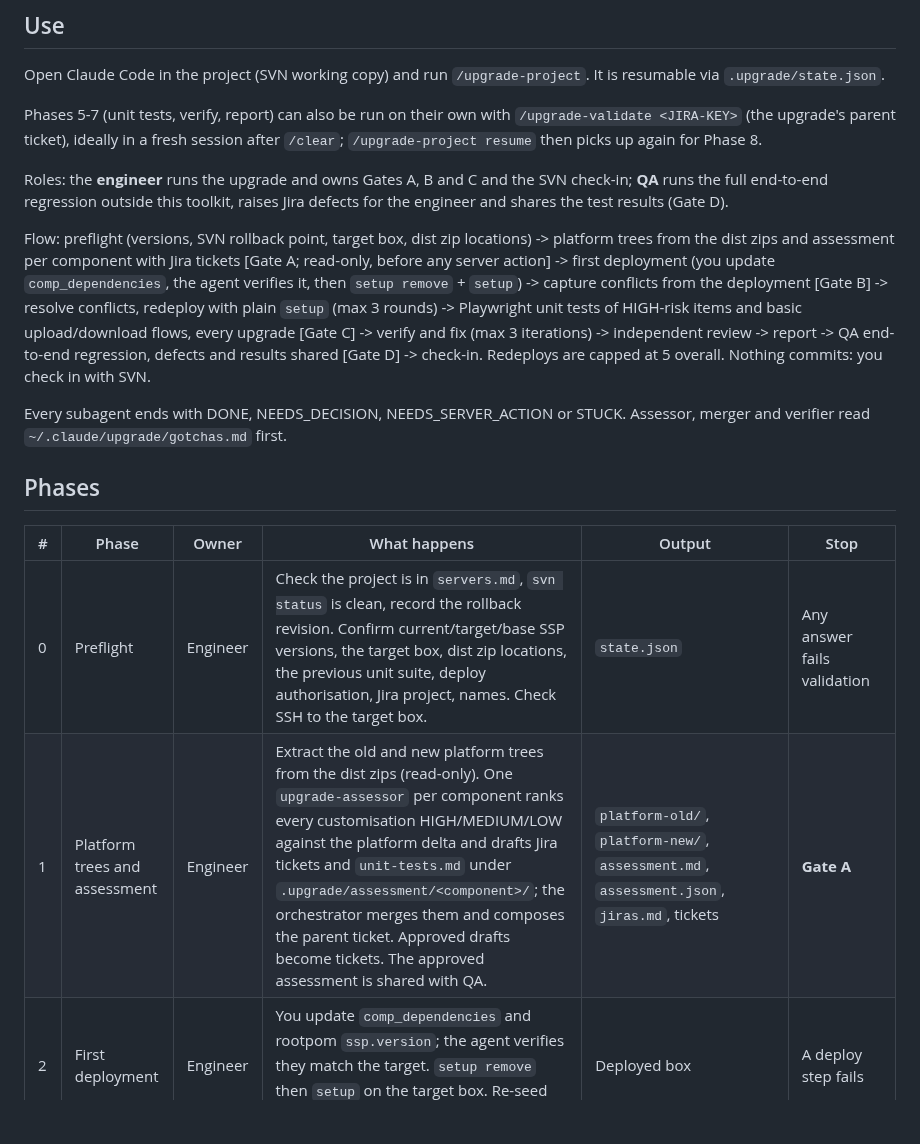
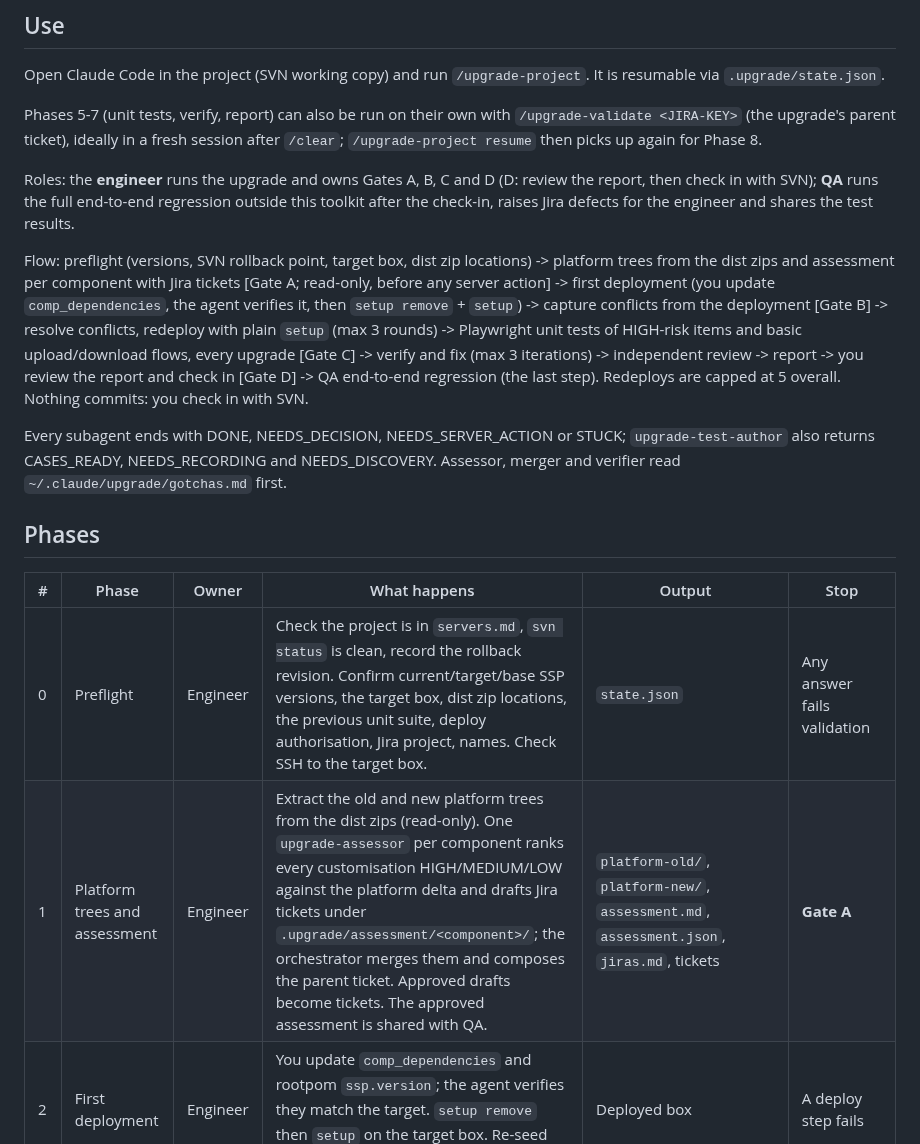
Before and after one commit to matcheler/e2sc-test, a Markdown page: ssp-upgrade-toolkit/README.md, the part around one of its changes. Rendered like a GitHub page; blank space fills up the shorter version.

```diff
--- a/ssp-upgrade-toolkit/README.md
+++ b/ssp-upgrade-toolkit/README.md
@@ -13,17 +13,17 @@ Open Claude Code in the project (SVN working copy) and run `/upgrade-project`. I
 
 Phases 5-7 (unit tests, verify, report) can also be run on their own with `/upgrade-validate <JIRA-KEY>` (the upgrade's parent ticket), ideally in a fresh session after `/clear`; `/upgrade-project resume` then picks up again for Phase 8.
 
-Roles: the **engineer** runs the upgrade and owns Gates A, B and C and the SVN check-in; **QA** runs the full end-to-end regression outside this toolkit, raises Jira defects for the engineer and shares the test results (Gate D).
+Roles: the **engineer** runs the upgrade and owns Gates A, B, C and D (D: review the report, then check in with SVN); **QA** runs the full end-to-end regression outside this toolkit after the check-in, raises Jira defects for the engineer and shares the test results.
 
-Flow: preflight (versions, SVN rollback point, target box, dist zip locations) -> platform trees from the dist zips and assessment per component with Jira tickets [Gate A; read-only, before any server action] -> first deployment (you update `comp_dependencies`, the agent verifies it, then `setup remove` + `setup`) -> capture conflicts from the deployment [Gate B] -> resolve conflicts, redeploy with plain `setup` (max 3 rounds) -> Playwright unit tests of HIGH-risk items and basic upload/download flows, every upgrade [Gate C] -> verify and fix (max 3 iterations) -> independent review -> report -> QA end-to-end regression, defects and results shared [Gate D] -> check-in. Redeploys are capped at 5 overall. Nothing commits: you check in with SVN.
+Flow: preflight (versions, SVN rollback point, target box, dist zip locations) -> platform trees from the dist zips and assessment per component with Jira tickets [Gate A; read-only, before any server action] -> first deployment (you update `comp_dependencies`, the agent verifies it, then `setup remove` + `setup`) -> capture conflicts from the deployment [Gate B] -> resolve conflicts, redeploy with plain `setup` (max 3 rounds) -> Playwright unit tests of HIGH-risk items and basic upload/download flows, every upgrade [Gate C] -> verify and fix (max 3 iterations) -> independent review -> report -> you review the report and check in [Gate D] -> QA end-to-end regression (the last step). Redeploys are capped at 5 overall. Nothing commits: you check in with SVN.
 
-Every subagent ends with DONE, NEEDS_DECISION, NEEDS_SERVER_ACTION or STUCK. Assessor, merger and verifier read `~/.claude/upgrade/gotchas.md` first.
+Every subagent ends with DONE, NEEDS_DECISION, NEEDS_SERVER_ACTION or STUCK; `upgrade-test-author` also returns CASES_READY, NEEDS_RECORDING and NEEDS_DISCOVERY. Assessor, merger and verifier read `~/.claude/upgrade/gotchas.md` first.
 
 ## Phases
 | # | Phase | Owner | What happens | Output | Stop |
 |---|-------|-------|--------------|--------|------|
 | 0 | Preflight | Engineer | Check the project is in `servers.md`, `svn status` is clean, record the rollback revision. Confirm current/target/base SSP versions, the target box, dist zip locations, the previous unit suite, deploy authorisation, Jira project, names. Check SSH to the target box. | `state.json` | Any answer fails validation |
-| 1 | Platform trees and assessment | Engineer | Extract the old and new platform trees from the dist zips (read-only). One `upgrade-assessor` per component ranks every customisation HIGH/MEDIUM/LOW against the platform delta and drafts Jira tickets and `unit-tests.md` under `.upgrade/assessment/<component>/`; the orchestrator merges them and composes the parent ticket. Approved drafts become tickets. The approved assessment is shared with QA. | `platform-old/`, `platform-new/`, `assessment.md`, `assessment.json`, `jiras.md`, tickets | **Gate A** |
+| 1 | Platform trees and assessment | Engineer | Extract the old and new platform trees from the dist zips (read-only). One `upgrade-assessor` per component ranks every customisation HIGH/MEDIUM/LOW against the platform delta and drafts Jira tickets under `.upgrade/assessment/<component>/`; the orchestrator merges them and composes the parent ticket. Approved drafts become tickets. The approved assessment is shared with QA. | `platform-old/`, `platform-new/`, `assessment.md`, `assessment.json`, `jiras.md`, tickets | **Gate A** |
 | 2 | First deployment | Engineer | You update `comp_dependencies` and rootpom `ssp.version`; the agent verifies they match the target. `setup remove` then `setup` on the target box. Re-seed data, run the smoke check. | Deployed box | A deploy step fails |
 | 3 | Capture conflicts | Engineer | Run any extra p2c/reload/restart steps. Collect the conflicts the deployment reported, tag each with risk and ticket. Cross-check every HIGH assessment item is listed or marked "no action". | `conflicts.md` | **Gate B** |
 | 4 | Resolve | Engineer | `upgrade-merger` resolves each conflict (`*.replace` starts from the new platform file and re-applies the customer delta). Redeploy with plain `setup`, re-capture, smoke check. Up to 3 rounds, within the 5-redeploy cap. | `merge-log.md`, updated `conflicts.md` | Unresolved HIGH conflict |
```
Also changed, not shown: other parts of ssp-upgrade-toolkit/README.md (+8 -8 lines), ssp-upgrade-toolkit/docs/upgrade-agents.png, 8 other files.
